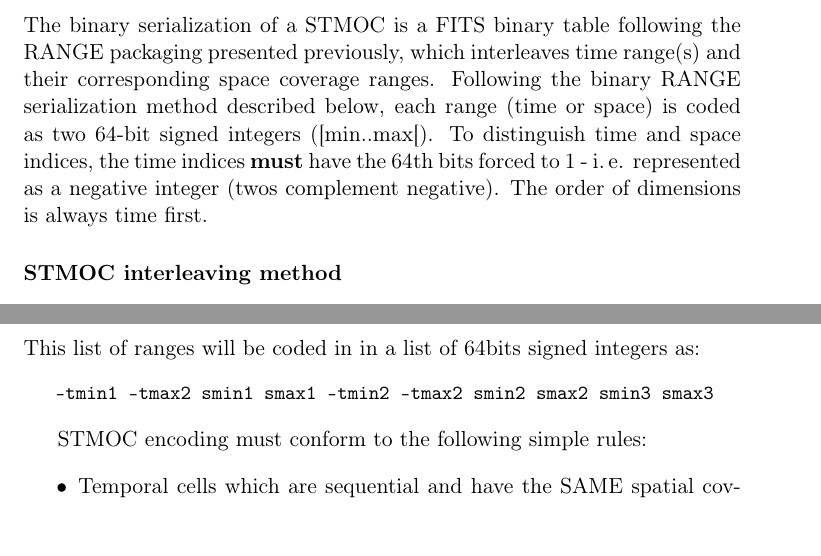
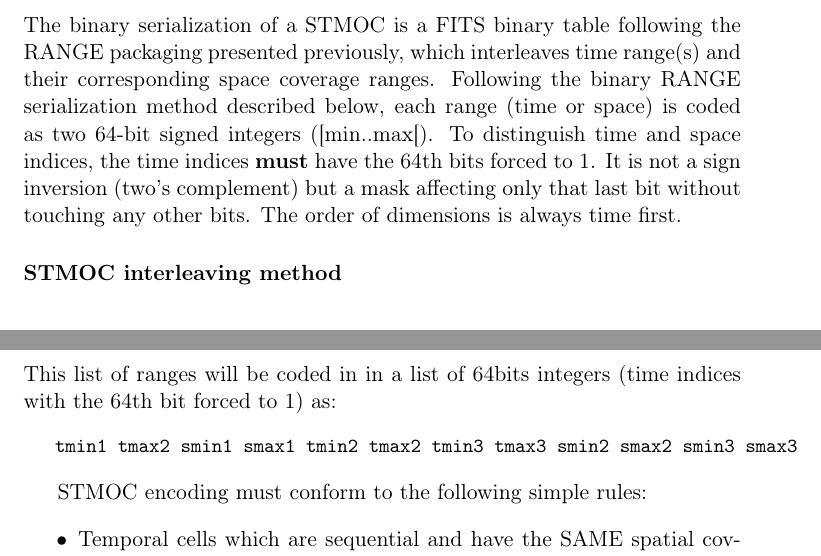
Before and after one commit to ivoa-std/MOC, a LaTeX document (moc.tex): two parts of pages 21 and 22 of 30, joined at a grey line, cut so that both start at the same text. Compiled offline with pdfLaTeX; a LaTeX package or settings file that is missing is left out.

Commit message:
Modify time binary serialization

```diff
--- a/moc.tex
+++ b/moc.tex
@@ -745,8 +745,9 @@ and their corresponding space coverage ranges. Following the binary
 RANGE serialization method described below, each range (time or space)
 is coded as two 64-bit signed integers ([min..max[). To distinguish time
 and space indices, the time indices {\bf must} have the 64th bits forced
-to 1 - i.\,e. represented as a negative integer (twos complement negative).
-The order of dimensions is always time first.
+to 1. It is not a sign inversion (two's complement) but a mask affecting
+only that last bit without touching any other bits.  The order of
+dimensions is always time first.
 
 \paragraph{STMOC interleaving method}
 \begin{adjustbox}{center,caption={STMOC encoding with two independent
@@ -756,9 +757,10 @@ The order of dimensions is always time first.
 \end{adjustbox}
 
 \par\noindent
-This list of ranges will be  coded in in a list of 64bits signed integers as:
+This list of ranges will be  coded in in a list of 64bits integers
+(time indices with the 64th bit forced to 1) as:
 \begin{verbatim}
-   -tmin1 -tmax2 smin1 smax1 -tmin2 -tmax2 smin2 smax2 smin3 smax3
+   tmin1 tmax2 smin1 smax1 tmin2 tmax2 tmin3 tmax3 smin2 smax2 smin3 smax3
 \end{verbatim}
 
 STMOC encoding must conform to the following simple rules:
```
